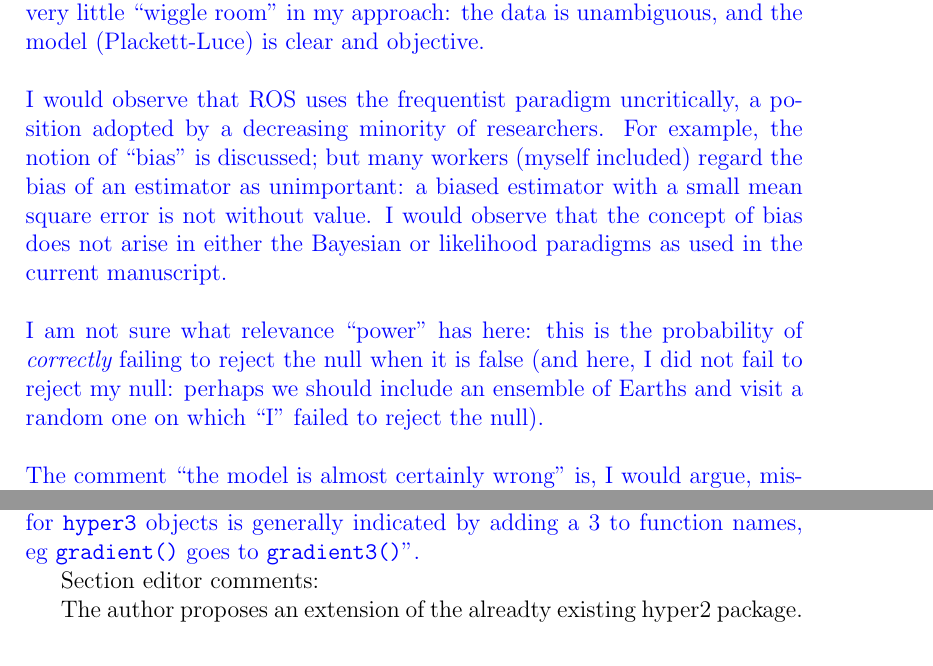
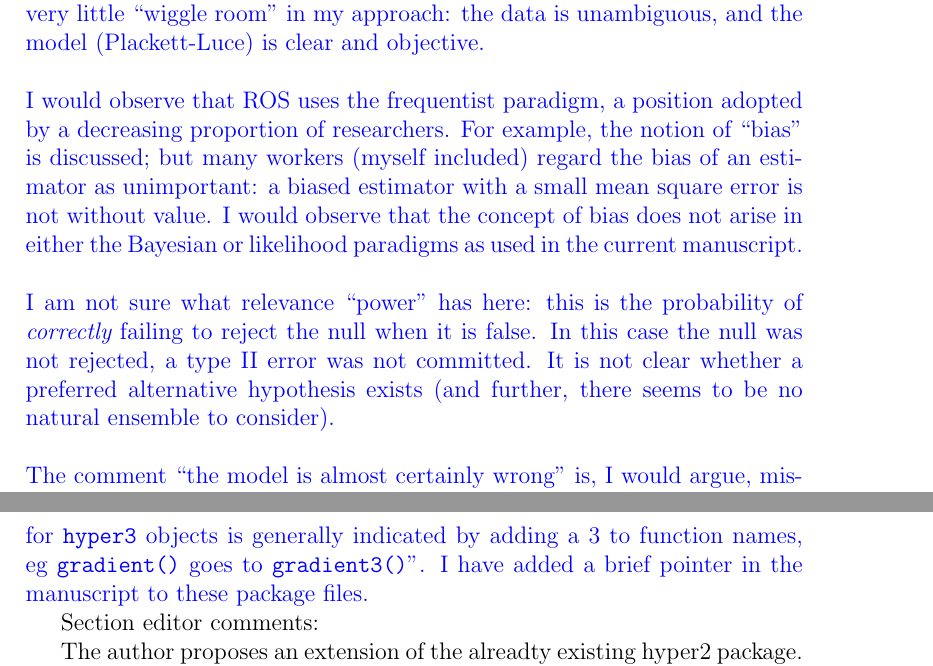
Before and after one commit to RobinHankin/hyper2, a LaTeX document (inst/jss_4382_rebuttal.tex): two parts of pages 5 and 6 of 7 before the commit and two parts of pages 5 and 7 of 7 after it, joined at a grey line, cut so that both start at the same text. Compiled offline with pdfLaTeX.

Commit message:
further work on issue #153

```diff
--- a/inst/jss_4382_rebuttal.tex
+++ b/inst/jss_4382_rebuttal.tex
@@ -203,8 +203,8 @@ and-other-stories-free-pdf/)\\
   public repositories [github and CRAN], open to scrutiny.  There is
   very little ``wiggle room'' in my approach: the data is unambiguous,
   and the model (Plackett-Luce) is clear and objective.\\ \\ I would
-  observe that ROS uses the frequentist paradigm uncritically, a
-  position adopted by a decreasing minority of researchers.  For
+  observe that ROS uses the frequentist paradigm, a
+  position adopted by a decreasing proportion of researchers.  For
   example, the notion of ``bias'' is discussed; but many workers
   (myself included) regard the bias of an estimator as unimportant: a
   biased estimator with a small mean square error is not without
@@ -212,33 +212,34 @@ and-other-stories-free-pdf/)\\
   either the Bayesian or likelihood paradigms as used in the current
   manuscript.\\ \\I am not sure what relevance ``power'' has here:
   this is the probability of {\em correctly} failing to reject the
-  null when it is false (and here, I did not fail to reject my null:
-  perhaps we should include an ensemble of Earths and visit a random
-  one on which ``I'' failed to reject the null).\\ \\ The comment
-  ``the model is almost certainly wrong'' is, I would argue,
-  misleading.  All models are wrong.  But some are useful.  My view is
-  that the truth of a statistical model [for some theological
-    definition of truth] is a poor criterion: no random variable is
-  truly Gaussian, for example; but the Student $t$-test is not useless
-  as a result.  The issue is whether non-normality materially affects
-  the properties of the test.  Often this is not the case and the
-  Gaussian approximation is adequate: the $t$-test is sufficiently
-  robust to non-normality to be useful in a wide range of situations.
-  Is the $t$-test True?  No.  Is it Useful?  Yes.  Consistent?  Yes.
-  Reliable?  Yes.  Easy to use?  Yes.  Familiar?  Yes.
-  Well-understood?  Yes.  Powerful?  Yes.  The Student $t$-test has
-  value, and so does Plackett-Luce.  My position is that the framework
-  set out in the manuscript is plausible and intuitive.  I make no
-  claim for absolute correctness.\\ \\ But in answer to your question,
-  the small $p$-value and large likelihood ratio statistic certainly
-  {\em is} evidence for a real decrease.  The hypothesis of no real
-  strength change has low likelihood compared with the alternative of
-  a drop in Bradley-Terry strength.  Either Plackett-Luce is seriously
-  wrong, or PL is at least approximately correct, and some
-  low-probability event has occurred which is misleading us.
-  Alternatively, as I suggest, Mercedes really is suffering from some
-  genuine race-affecting issue [porpoising? Lewis Hamilton getting
-    older?  unaccustomed F1 budget caps?].  The {\em strength} of this
+  null when it is false.  In this case the null was not rejected, a
+  type II error was not committed.  It is not clear whether a
+  preferred alternative hypothesis exists (and further, there seems to
+  be no natural ensemble to consider).\\ \\ The comment ``the model is
+  almost certainly wrong'' is, I would argue, misleading.  All models
+  are wrong.  But some are useful.  My view is that the truth of a
+  statistical model [for some theological definition of truth] is a
+  poor criterion: no random variable is truly Gaussian, for example;
+  but the Student $t$-test is not useless as a result.  The issue is
+  whether non-normality materially affects the properties of the test.
+  Often this is not the case and the Gaussian approximation is
+  adequate: the $t$-test is sufficiently robust to non-normality to be
+  useful in a wide range of situations.  Is the $t$-test True?  No.
+  Is it Useful?  Yes.  Consistent?  Yes.  Reliable?  Yes.  Easy to
+  use?  Yes.  Familiar?  Yes.  Well-understood?  Yes.  Powerful?  Yes.
+  The Student $t$-test has value, and so does Plackett-Luce.  My
+  position is that the framework set out in the manuscript is
+  plausible and intuitive.  I make no claim for absolute
+  correctness.\\ \\ But in answer to your question, the small
+  $p$-value and large likelihood ratio statistic certainly {\em is}
+  evidence for a real decrease.  The hypothesis of no real strength
+  change has low likelihood compared with the alternative of a drop in
+  Bradley-Terry strength.  Either Plackett-Luce is seriously wrong, or
+  PL is at least approximately correct, and some low-probability event
+  has occurred which is misleading us.  Alternatively, as I suggest,
+  Mercedes really is suffering disproportionately from some genuine
+  race-affecting issue [porpoising? Lewis Hamilton getting older?
+    unaccustomed F1 budget caps?].  The {\em strength} of this
   evidence is quantified by the small $p$-value (here less than 0.002)
   or alternatively a likelihood ratio of $e^{4.722}\simeq 112.4$,
   surely worthy of the epithet ``strong''.}\\ \\
@@ -260,7 +261,9 @@ purpose.\\ \textcolor{blue}{An overview is given in {\tt
   functions mentioned by the referee all follow a consistent
   nomenclature: as it says in {\tt hyper3.Rd}, ``Functionality for
   {\tt hyper3} objects is generally indicated by adding a 3 to
-  function names, eg {\tt gradient()} goes to {\tt gradient3()}''.}
+  function names, eg {\tt gradient()} goes to {\tt gradient3()}''.  I
+  have added a brief pointer in the manuscript to these package
+  files.}
 
 
 Section editor comments:
```
Also changed, not shown: inst/jss_hyper3.bib (+5 -5 lines), inst/jss_4382_rebuttal.tex (36 more changed lines), 1 other file.
